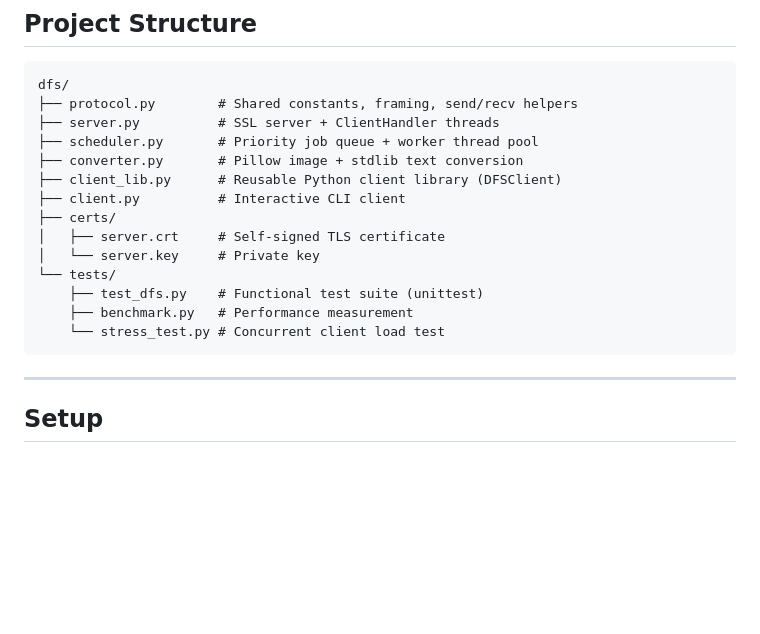
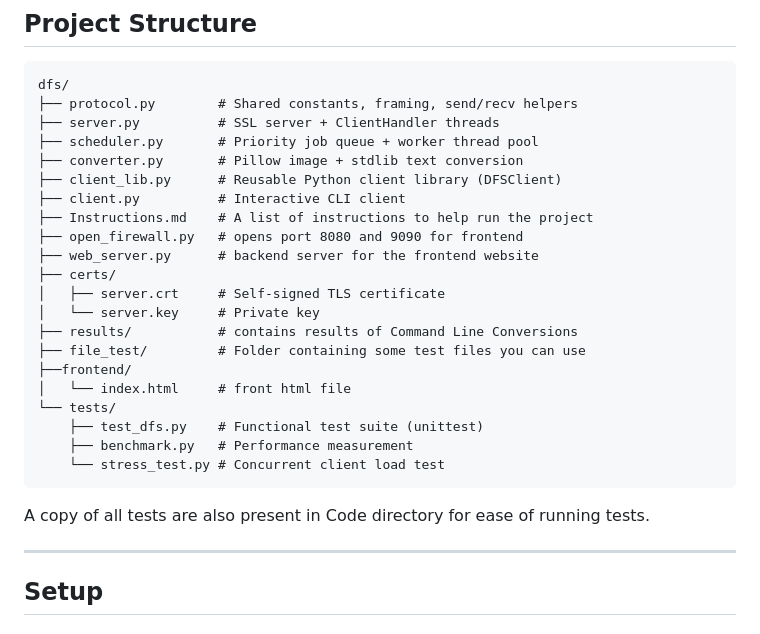
Before and after one commit to Aayushman-Codes/Distributed-File-Conversion-Service, a Markdown page: README.md, the part around the change. GitHub-like rendering; blank space fills up the shorter version.

Commit message:
Update README with new project files and structure
Added new files and directories to the project structure.

````diff
--- a/README.md
+++ b/README.md
@@ -95,14 +95,22 @@ dfs/
 ├── converter.py       # Pillow image + stdlib text conversion
 ├── client_lib.py      # Reusable Python client library (DFSClient)
 ├── client.py          # Interactive CLI client
+├── Instructions.md    # A list of instructions to help run the project
+├── open_firewall.py   # opens port 8080 and 9090 for frontend
+├── web_server.py      # backend server for the frontend website
 ├── certs/
 │   ├── server.crt     # Self-signed TLS certificate
 │   └── server.key     # Private key
+├── results/           # contains results of Command Line Conversions
+├── file_test/         # Folder containing some test files you can use
+├──frontend/
+│   └── index.html     # front html file
 └── tests/
     ├── test_dfs.py    # Functional test suite (unittest)
     ├── benchmark.py   # Performance measurement
     └── stress_test.py # Concurrent client load test
 ```
+A copy of all tests are also present in Code directory for ease of running tests.
 
 ---
 
````
